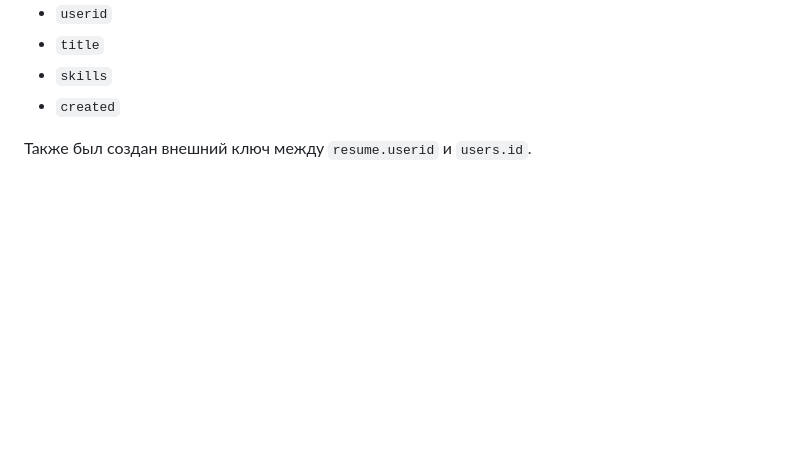
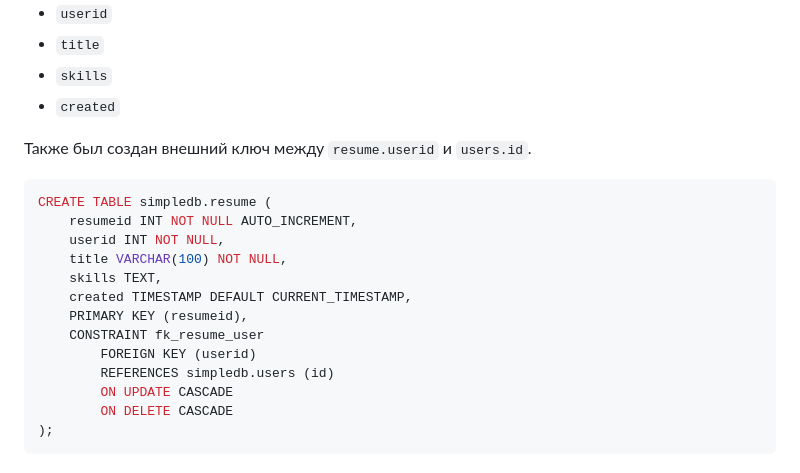
Before and after one commit to Bao-Langi/programming-2026, a Markdown page: ИС-лаба-1.md, the part around the change. GitHub-like rendering; blank space fills up the shorter version.

````diff
--- a/ИС-лаба-1.md
+++ b/ИС-лаба-1.md
@@ -144,3 +144,19 @@ INSERT INTO `` (`id`,`name`,`email`,`gender`,`bday`,`postal_code`,`rating`,`crea
 - `created`
 
 Также был создан внешний ключ между `resume.userid` и `users.id`.
+
+```sql
+CREATE TABLE simpledb.resume (
+    resumeid INT NOT NULL AUTO_INCREMENT,
+    userid INT NOT NULL,
+    title VARCHAR(100) NOT NULL,
+    skills TEXT,
+    created TIMESTAMP DEFAULT CURRENT_TIMESTAMP,
+    PRIMARY KEY (resumeid),
+    CONSTRAINT fk_resume_user
+        FOREIGN KEY (userid)
+        REFERENCES simpledb.users (id)
+        ON UPDATE CASCADE
+        ON DELETE CASCADE
+);
+```
````
